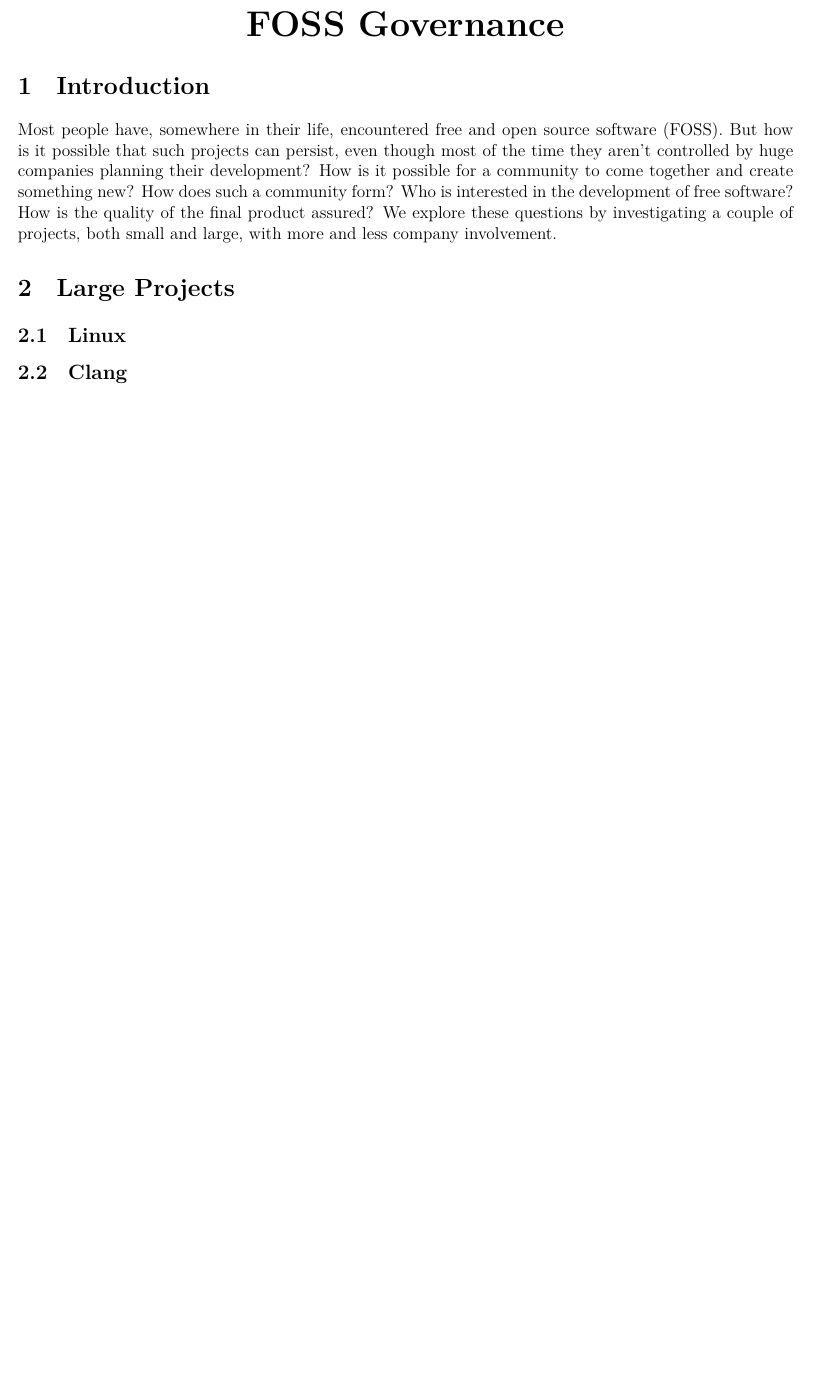
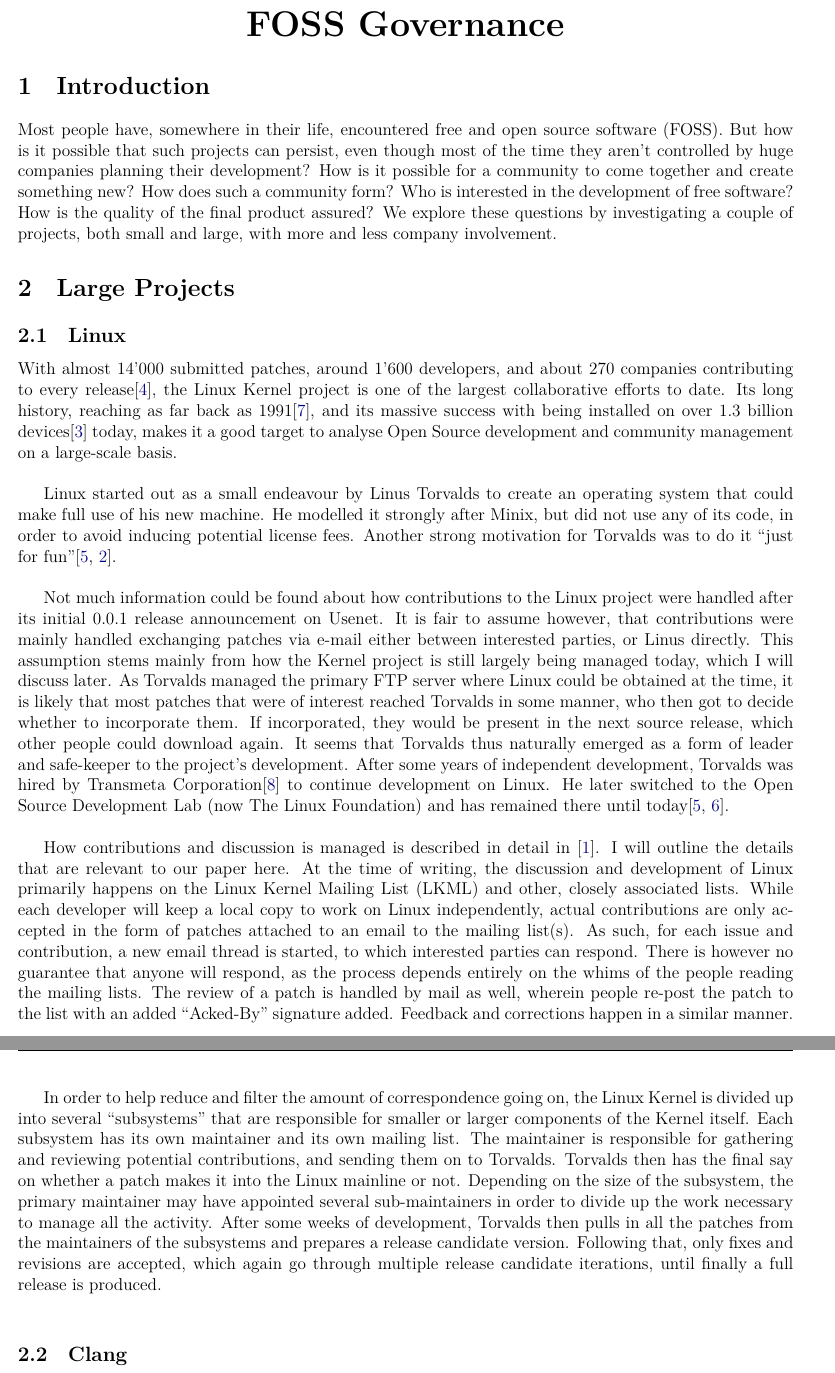
Before and after one commit to Shinmera/foss-governance, a LaTeX document (foss-governance.tex, which reads 2-1-linux.tex): part of the page before the commit and two parts of pages 1 and 2 of 3 after it, the two joined at a grey line, cut so that both start at the same text, the shorter picture padded with empty space. Compiled offline with XeLaTeX.

Commit message:
Start work on Linux.

```diff
--- a/2-1-linux.tex
+++ b/2-1-linux.tex
@@ -1,4 +1,14 @@
 \subsection{Linux}
+With almost 14'000 submitted patches, around 1'600 developers, and about 270 companies contributing to every release\cite{linux-whowrites}, the Linux Kernel project is one of the largest collaborative efforts to date. Its long history, reaching as far back as 1991\cite{linux-announce}, and its massive success with being installed on over 1.3 billion devices\cite{linux-usage} today, makes it a good target to analyse Open Source development and community management on a large-scale basis. \\
+
+Linux started out as a small endeavour by Linus Torvalds to create an operating system that could make full use of his new machine. He modelled it strongly after Minix, but did not use any of its code, in order to avoid inducing potential license fees. Another strong motivation for Torvalds was to do it ``just for fun''\cite{linus-biography,linux-history}. \\
+
+Not much information could be found about how contributions to the Linux project were handled after its initial 0.0.1 release announcement on Usenet. It is fair to assume however, that contributions were mainly handled exchanging patches via e-mail either between interested parties, or Linus directly. This assumption stems mainly from how the Kernel project is still largely being managed today, which I will discuss later. As Torvalds managed the primary FTP server where Linux could be obtained at the time, it is likely that most patches that were of interest reached Torvalds in some manner, who then got to decide whether to incorporate them. If incorporated, they would be present in the next source release, which other people could download again. It seems that Torvalds thus naturally emerged as a form of leader and safe-keeper to the project's development. After some years of independent development, Torvalds was hired by Transmeta Corporation\cite{transmeta} to continue development on Linux. He later switched to the Open Source Development Lab (now The Linux Foundation) and has remained there until today\cite{linus-biography,linus-osdl}. \\
+
+How contributions and discussion is managed is described in detail in \cite{linux-participation}. I will outline the details that are relevant to our paper here. At the time of writing, the discussion and development of Linux primarily happens on the Linux Kernel Mailing List (LKML) and other, closely associated lists. While each developer will keep a local copy to work on Linux independently, actual contributions are only accepted in the form of patches attached to an email to the mailing list(s). As such, for each issue and contribution, a new email thread is started, to which interested parties can respond. There is however no guarantee that anyone will respond, as the process depends entirely on the whims of the people reading the mailing lists. The review of a patch is handled by mail as well, wherein people re-post the patch to the list with an added ``Acked-By'' signature added. Feedback and corrections happen in a similar manner. \\
+
+In order to help reduce and filter the amount of correspondence going on, the Linux Kernel is divided up into several ``subsystems'' that are responsible for smaller or larger components of the Kernel itself. Each subsystem has its own maintainer and its own mailing list. The maintainer is responsible for gathering and reviewing potential contributions, and sending them on to Torvalds. Torvalds then has the final say on whether a patch makes it into the Linux mainline or not. Depending on the size of the subsystem, the primary maintainer may have appointed several sub-maintainers in order to divide up the work necessary to manage all the activity. After some weeks of development, Torvalds then pulls in all the patches from the maintainers of the subsystems and prepares a release candidate version. Following that, only fixes and revisions are accepted, which again go through multiple release candidate iterations, until finally a full release is produced. \\
+
 
 %%% Local Variables:
 %%% mode: latex
```
